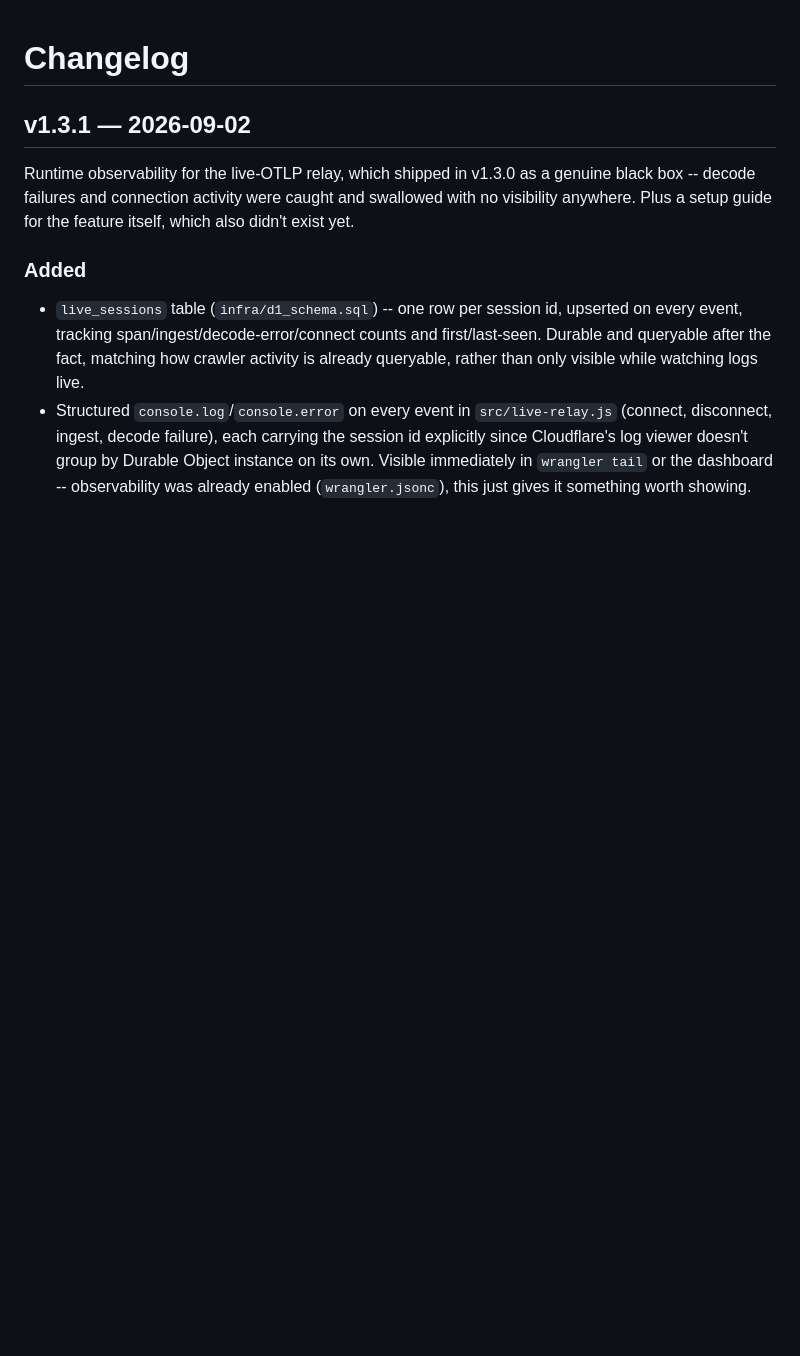
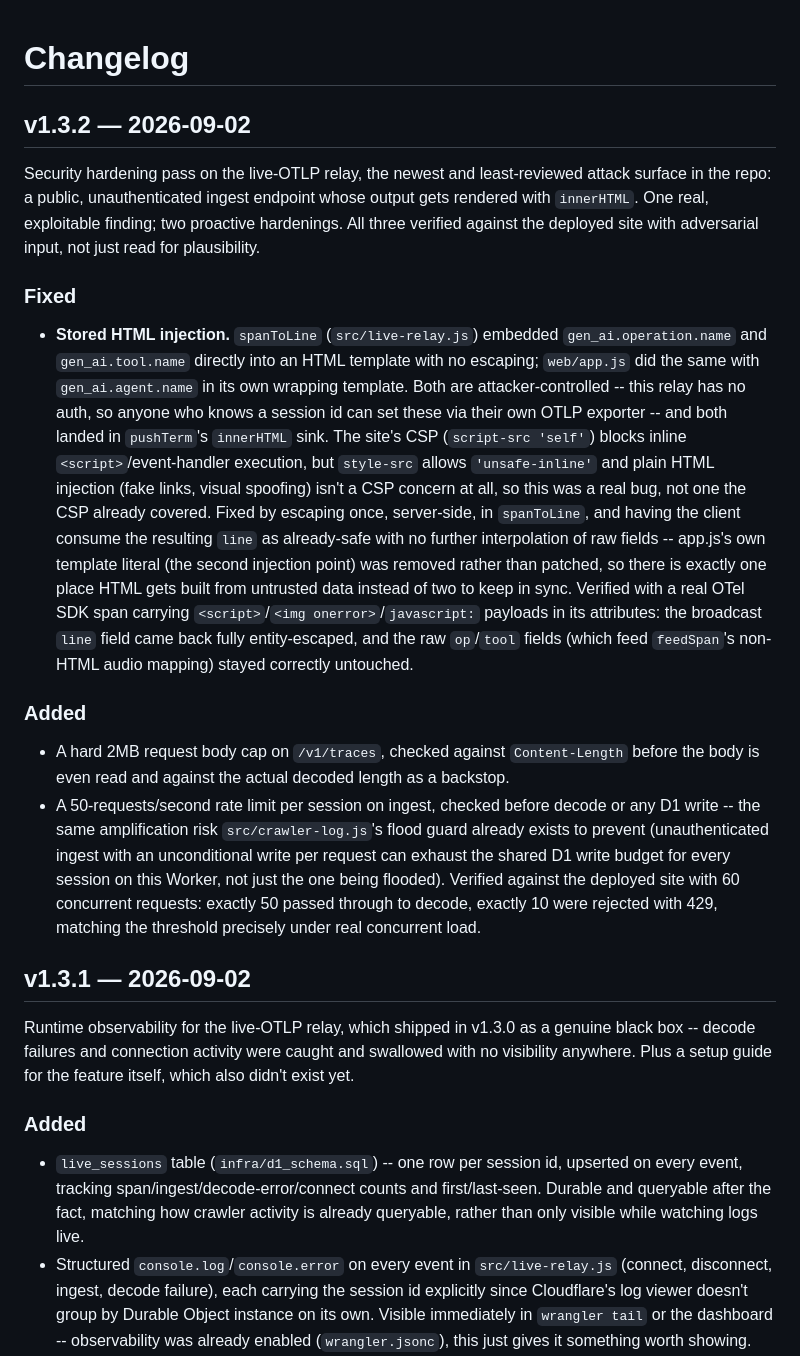
Before and after one commit to mob1ius/oteljazz, a Markdown page: CHANGELOG.md, the part around the change. GitHub-like rendering; blank space fills up the shorter version.

```diff
--- a/CHANGELOG.md
+++ b/CHANGELOG.md
@@ -1,4 +1,40 @@
 # Changelog
+
+## v1.3.2 — 2026-09-02
+
+Security hardening pass on the live-OTLP relay, the newest and least-reviewed attack surface in
+the repo: a public, unauthenticated ingest endpoint whose output gets rendered with `innerHTML`.
+One real, exploitable finding; two proactive hardenings. All three verified against the deployed
+site with adversarial input, not just read for plausibility.
+
+### Fixed
+
+- **Stored HTML injection.** `spanToLine` (`src/live-relay.js`) embedded `gen_ai.operation.name`
+  and `gen_ai.tool.name` directly into an HTML template with no escaping; `web/app.js` did the
+  same with `gen_ai.agent.name` in its own wrapping template. Both are attacker-controlled --
+  this relay has no auth, so anyone who knows a session id can set these via their own OTLP
+  exporter -- and both landed in `pushTerm`'s `innerHTML` sink. The site's CSP (`script-src
+  'self'`) blocks inline `<script>`/event-handler execution, but `style-src` allows
+  `'unsafe-inline'` and plain HTML injection (fake links, visual spoofing) isn't a CSP concern at
+  all, so this was a real bug, not one the CSP already covered. Fixed by escaping once,
+  server-side, in `spanToLine`, and having the client consume the resulting `line` as already-safe
+  with no further interpolation of raw fields -- app.js's own template literal (the second
+  injection point) was removed rather than patched, so there is exactly one place HTML gets built
+  from untrusted data instead of two to keep in sync. Verified with a real OTel SDK span carrying
+  `<script>`/`<img onerror>`/`javascript:` payloads in its attributes: the broadcast `line` field
+  came back fully entity-escaped, and the raw `op`/`tool` fields (which feed `feedSpan`'s
+  non-HTML audio mapping) stayed correctly untouched.
+
+### Added
+
+- A hard 2MB request body cap on `/v1/traces`, checked against `Content-Length` before the body
+  is even read and against the actual decoded length as a backstop.
+- A 50-requests/second rate limit per session on ingest, checked before decode or any D1 write --
+  the same amplification risk `src/crawler-log.js`'s flood guard already exists to prevent
+  (unauthenticated ingest with an unconditional write per request can exhaust the shared D1 write
+  budget for every session on this Worker, not just the one being flooded). Verified against the
+  deployed site with 60 concurrent requests: exactly 50 passed through to decode, exactly 10 were
+  rejected with 429, matching the threshold precisely under real concurrent load.
 
 ## v1.3.1 — 2026-09-02
 
```
